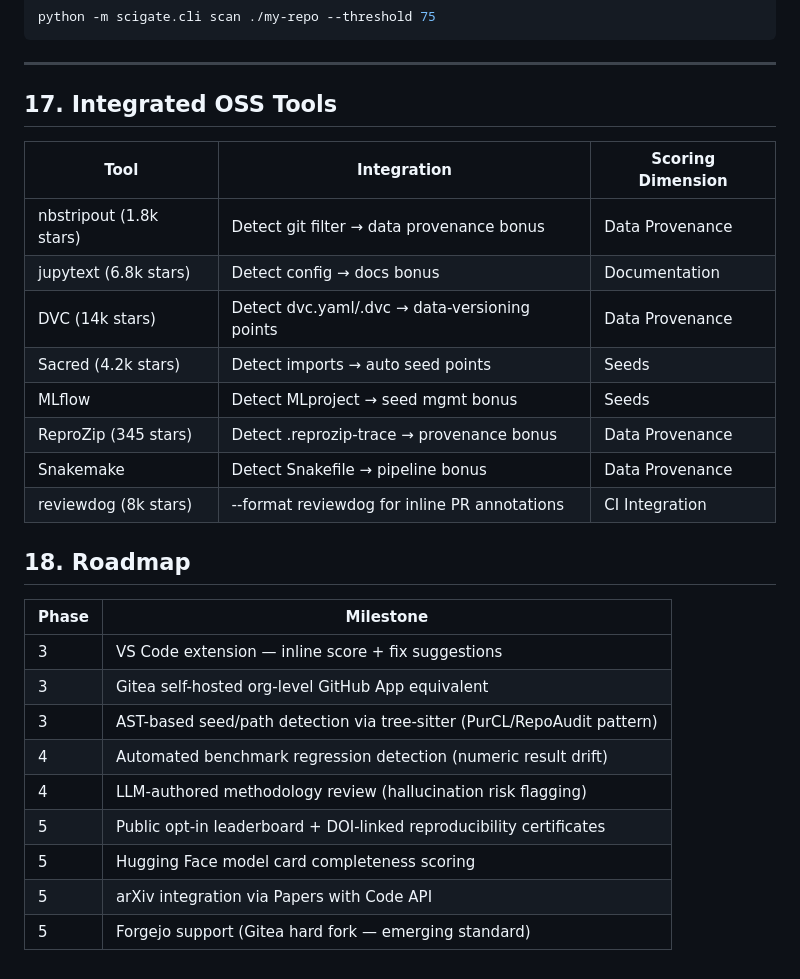
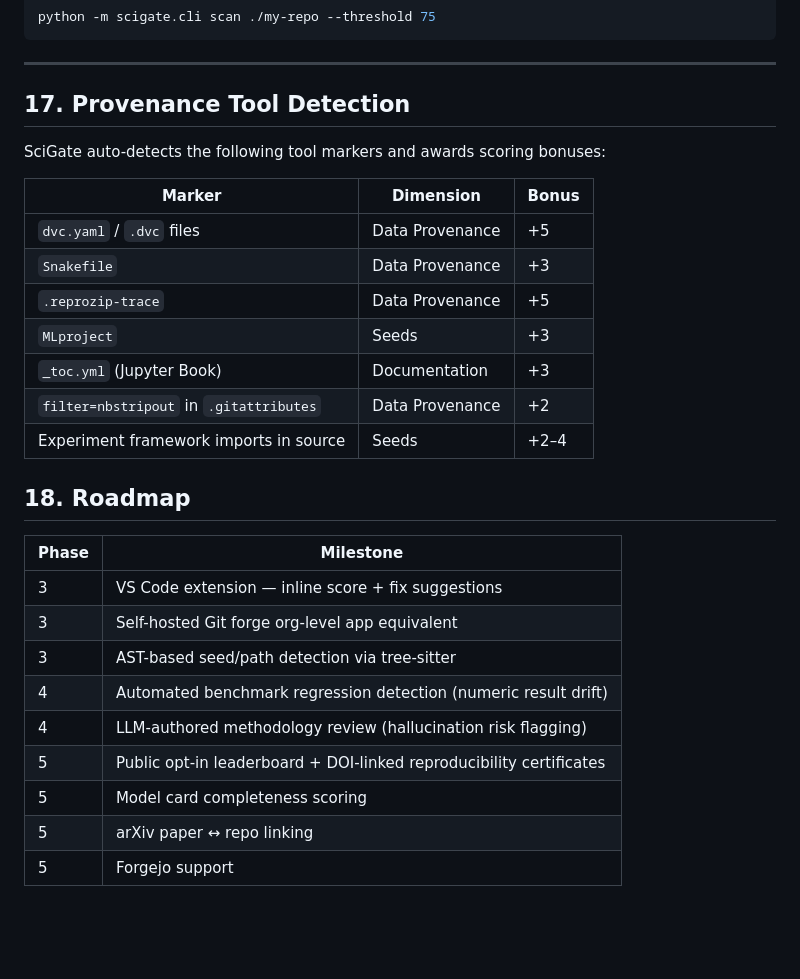
Before and after one commit to parthassamal/SciGate, a Markdown page: .claude/SKILL.md, the part around the change. Drawn GitHub-style; blank space fills up the shorter version.

```diff
--- a/.claude/SKILL.md
+++ b/.claude/SKILL.md
@@ -555,29 +555,30 @@ python -m scigate.cli scan ./my-repo --threshold 75
 
 ---
 
-## 17. Integrated OSS Tools
+## 17. Provenance Tool Detection
 
-| Tool | Integration | Scoring Dimension |
+SciGate auto-detects the following tool markers and awards scoring bonuses:
+
+| Marker | Dimension | Bonus |
 |---|---|---|
-| nbstripout (1.8k stars) | Detect git filter → data provenance bonus | Data Provenance |
-| jupytext (6.8k stars) | Detect config → docs bonus | Documentation |
-| DVC (14k stars) | Detect dvc.yaml/.dvc → data-versioning points | Data Provenance |
-| Sacred (4.2k stars) | Detect imports → auto seed points | Seeds |
-| MLflow | Detect MLproject → seed mgmt bonus | Seeds |
-| ReproZip (345 stars) | Detect .reprozip-trace → provenance bonus | Data Provenance |
-| Snakemake | Detect Snakefile → pipeline bonus | Data Provenance |
-| reviewdog (8k stars) | --format reviewdog for inline PR annotations | CI Integration |
+| `dvc.yaml` / `.dvc` files | Data Provenance | +5 |
+| `Snakefile` | Data Provenance | +3 |
+| `.reprozip-trace` | Data Provenance | +5 |
+| `MLproject` | Seeds | +3 |
+| `_toc.yml` (Jupyter Book) | Documentation | +3 |
+| `filter=nbstripout` in `.gitattributes` | Data Provenance | +2 |
+| Experiment framework imports in source | Seeds | +2–4 |
 
 ## 18. Roadmap
 
 | Phase | Milestone |
 |---|---|
 | 3 | VS Code extension — inline score + fix suggestions |
-| 3 | Gitea self-hosted org-level GitHub App equivalent |
-| 3 | AST-based seed/path detection via tree-sitter (PurCL/RepoAudit pattern) |
+| 3 | Self-hosted Git forge org-level app equivalent |
+| 3 | AST-based seed/path detection via tree-sitter |
 | 4 | Automated benchmark regression detection (numeric result drift) |
 | 4 | LLM-authored methodology review (hallucination risk flagging) |
 | 5 | Public opt-in leaderboard + DOI-linked reproducibility certificates |
-| 5 | Hugging Face model card completeness scoring |
-| 5 | arXiv integration via Papers with Code API |
-| 5 | Forgejo support (Gitea hard fork — emerging standard) |
+| 5 | Model card completeness scoring |
+| 5 | arXiv paper ↔ repo linking |
+| 5 | Forgejo support |
```
Also changed, not shown: README.md (+8 -46 lines).
